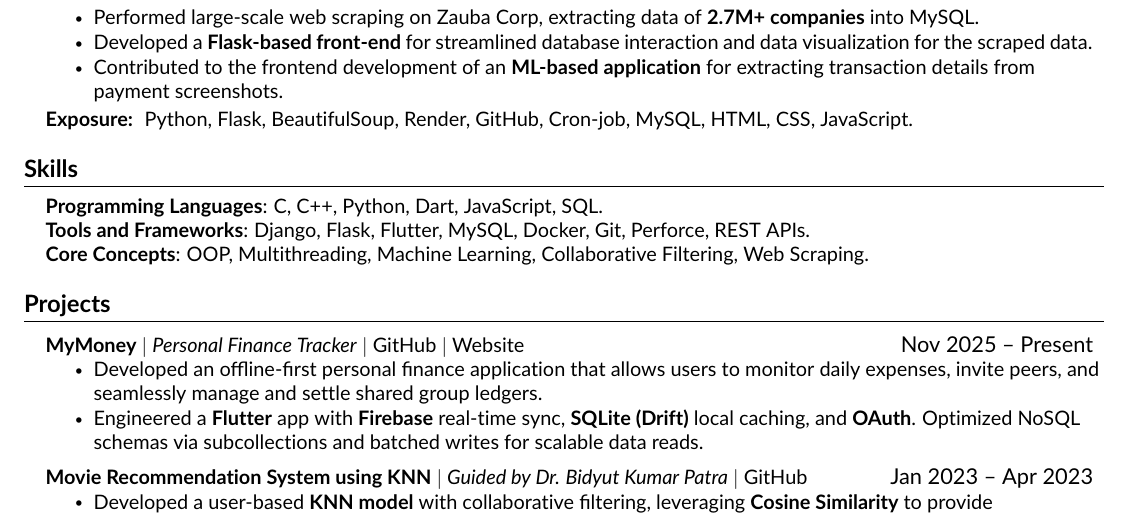
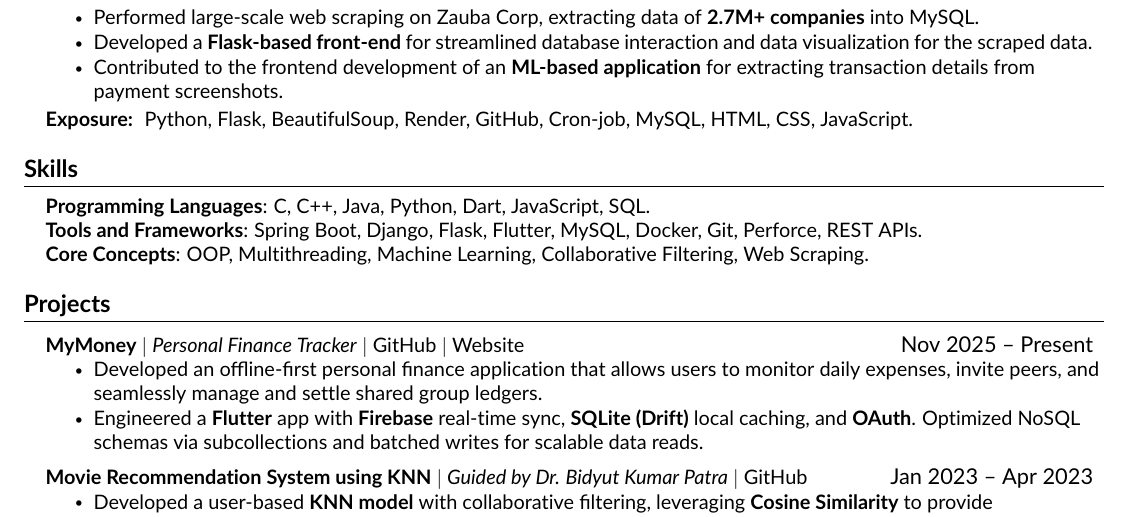
Before and after one commit to Vamp-Niklaus/portfolio, a LaTeX CV (resume.tex): part of the page, cut so that both start at the same text. Compiled offline with pdfLaTeX.

Commit message:
Add Java and Spring Boot to LaTeX resume

```diff
--- a/resume.tex
+++ b/resume.tex
@@ -158,8 +158,8 @@
 \section{Skills}
     \begin{itemize}[leftmargin=0.15in, label={}]
 	\small{\item{
-        \textbf{Programming Languages}{: C, C++, Python, Dart, JavaScript, SQL.} \\
-		\textbf{Tools and Frameworks}{: Django, Flask, Flutter, MySQL, Docker, Git, Perforce, REST APIs.} \\
+        \textbf{Programming Languages}{: C, C++, Java, Python, Dart, JavaScript, SQL.} \\
+		\textbf{Tools and Frameworks}{: Spring Boot, Django, Flask, Flutter, MySQL, Docker, Git, Perforce, REST APIs.} \\
         \textbf{Core Concepts}{: OOP, Multithreading, Machine Learning, Collaborative Filtering, Web Scraping.} \\
 	}}
     \end{itemize}
```
